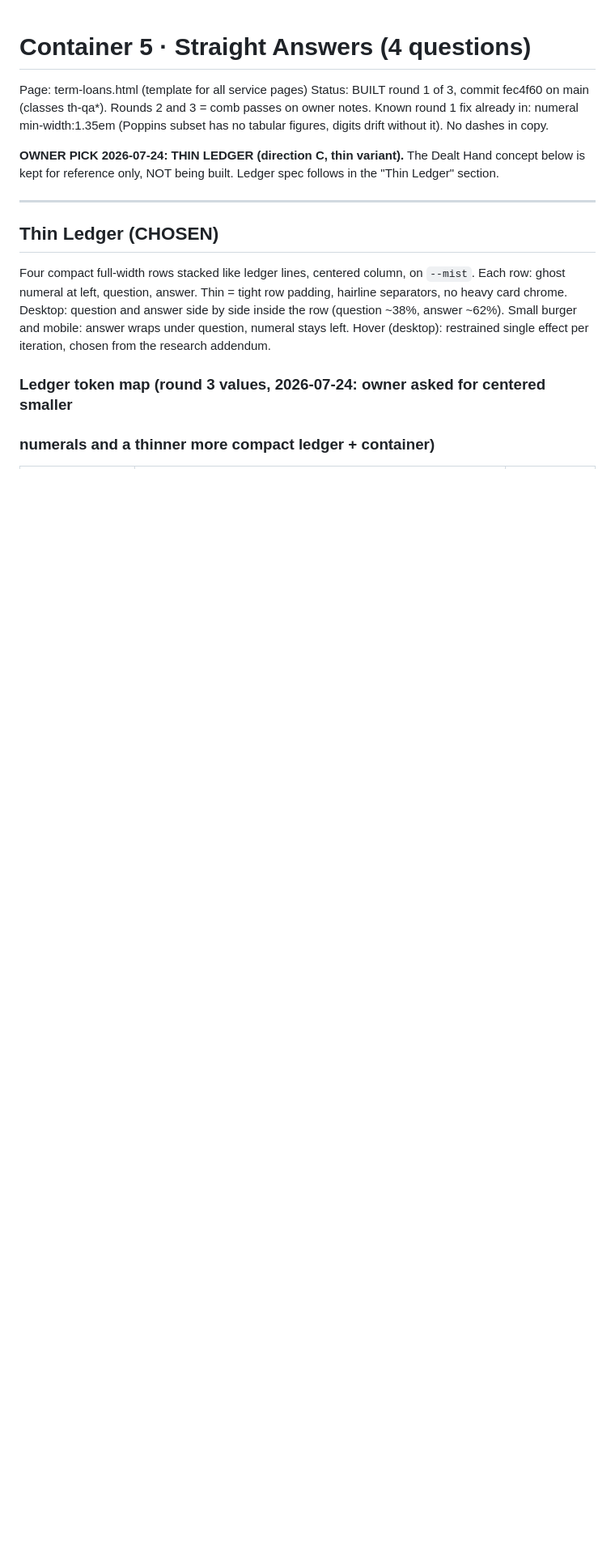
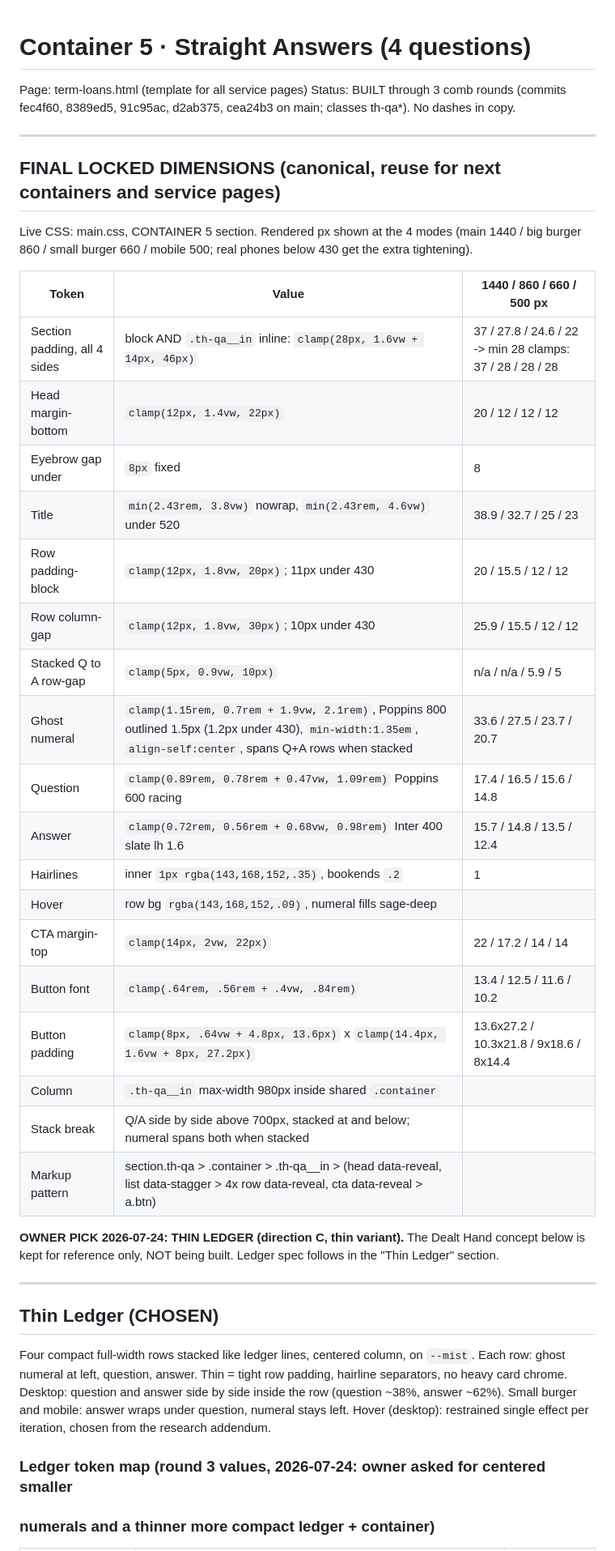
Before and after one commit to joey-techno/highcard-Capital-Website, a Markdown page: brand/container-5-questions.md, the part around the change. Shown at 81% size. Drawn GitHub-style; blank space fills up the shorter version.

Commit message:
Spec: consolidate C5 final locked dimensions table
Single canonical table with every fluid token and its rendered px at all
4 modes, to seed the next container and service page builds.

Co-Authored-By: Claude Opus 4.8 (1M context) <noreply@anthropic.com>

```diff
--- a/brand/container-5-questions.md
+++ b/brand/container-5-questions.md
@@ -1,9 +1,37 @@
 # Container 5 · Straight Answers (4 questions)
 
 Page: term-loans.html (template for all service pages)
-Status: BUILT round 1 of 3, commit fec4f60 on main (classes th-qa*). Rounds 2 and 3
-= comb passes on owner notes. Known round 1 fix already in: numeral min-width:1.35em
-(Poppins subset has no tabular figures, digits drift without it). No dashes in copy.
+Status: BUILT through 3 comb rounds (commits fec4f60, 8389ed5, 91c95ac, d2ab375,
+cea24b3 on main; classes th-qa*). No dashes in copy.
+
+---
+
+## FINAL LOCKED DIMENSIONS (canonical, reuse for next containers and service pages)
+
+Live CSS: main.css, CONTAINER 5 section. Rendered px shown at the 4 modes
+(main 1440 / big burger 860 / small burger 660 / mobile 500; real phones below 430
+get the extra tightening).
+
+| Token | Value | 1440 / 860 / 660 / 500 px |
+|---|---|---|
+| Section padding, all 4 sides | block AND `.th-qa__in` inline: `clamp(28px, 1.6vw + 14px, 46px)` | 37 / 27.8 / 24.6 / 22 -> min 28 clamps: 37 / 28 / 28 / 28 |
+| Head margin-bottom | `clamp(12px, 1.4vw, 22px)` | 20 / 12 / 12 / 12 |
+| Eyebrow gap under | `8px` fixed | 8 |
+| Title | `min(2.43rem, 3.8vw)` nowrap, `min(2.43rem, 4.6vw)` under 520 | 38.9 / 32.7 / 25 / 23 |
+| Row padding-block | `clamp(12px, 1.8vw, 20px)`; 11px under 430 | 20 / 15.5 / 12 / 12 |
+| Row column-gap | `clamp(12px, 1.8vw, 30px)`; 10px under 430 | 25.9 / 15.5 / 12 / 12 |
+| Stacked Q to A row-gap | `clamp(5px, 0.9vw, 10px)` | n/a / n/a / 5.9 / 5 |
+| Ghost numeral | `clamp(1.15rem, 0.7rem + 1.9vw, 2.1rem)`, Poppins 800 outlined 1.5px (1.2px under 430), `min-width:1.35em`, `align-self:center`, spans Q+A rows when stacked | 33.6 / 27.5 / 23.7 / 20.7 |
+| Question | `clamp(0.89rem, 0.78rem + 0.47vw, 1.09rem)` Poppins 600 racing | 17.4 / 16.5 / 15.6 / 14.8 |
+| Answer | `clamp(0.72rem, 0.56rem + 0.68vw, 0.98rem)` Inter 400 slate lh 1.6 | 15.7 / 14.8 / 13.5 / 12.4 |
+| Hairlines | inner `1px rgba(143,168,152,.35)`, bookends `.2` | 1 |
+| Hover | row bg `rgba(143,168,152,.09)`, numeral fills sage-deep | |
+| CTA margin-top | `clamp(14px, 2vw, 22px)` | 22 / 17.2 / 14 / 14 |
+| Button font | `clamp(.64rem, .56rem + .4vw, .84rem)` | 13.4 / 12.5 / 11.6 / 10.2 |
+| Button padding | `clamp(8px, .64vw + 4.8px, 13.6px)` x `clamp(14.4px, 1.6vw + 8px, 27.2px)` | 13.6x27.2 / 10.3x21.8 / 9x18.6 / 8x14.4 |
+| Column | `.th-qa__in` max-width 980px inside shared `.container` | |
+| Stack break | Q/A side by side above 700px, stacked at and below; numeral spans both when stacked | |
+| Markup pattern | section.th-qa > .container > .th-qa__in > (head data-reveal, list data-stagger > 4x row data-reveal, cta data-reveal > a.btn) | |
 
 **OWNER PICK 2026-07-24: THIN LEDGER (direction C, thin variant).** The Dealt Hand
 concept below is kept for reference only, NOT being built. Ledger spec follows in
```
